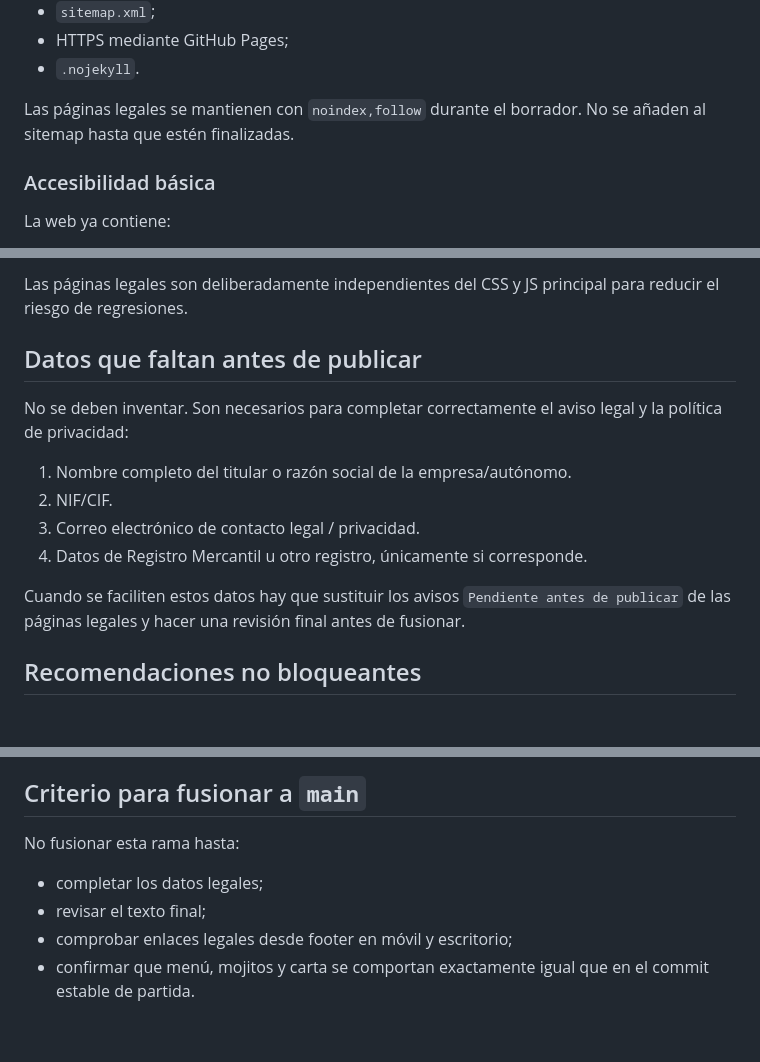
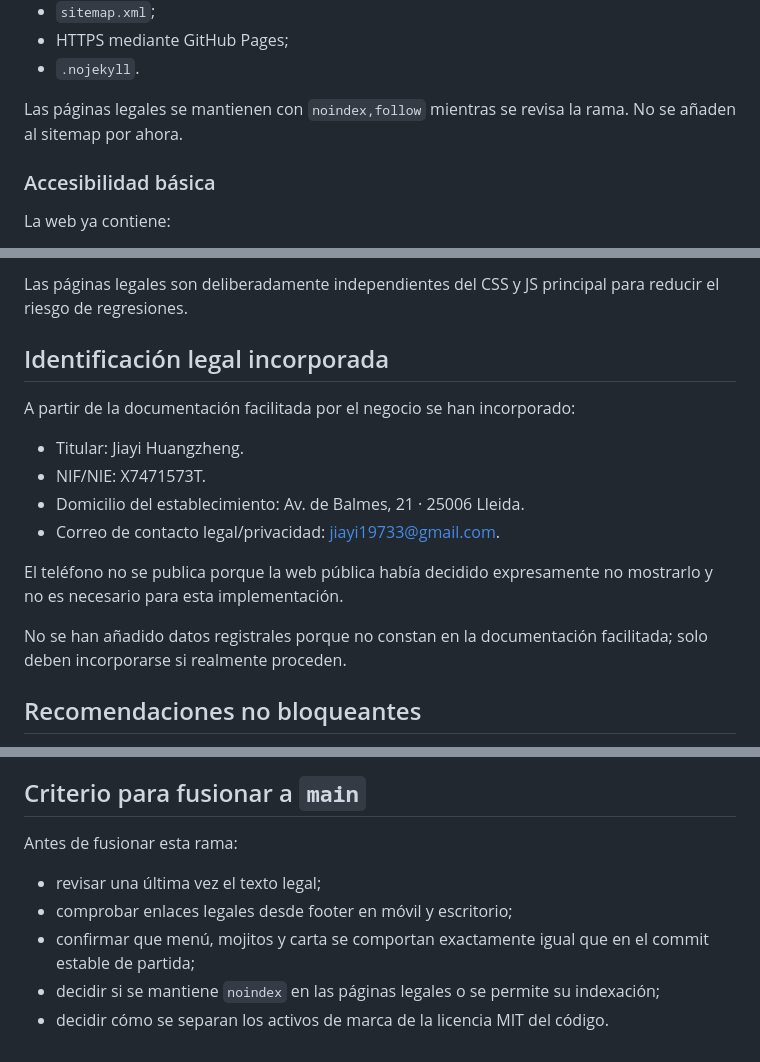
Before and after one commit to ReneG-AI/lavendish-bar-new, a Markdown page: AUDIT-v1.2.md, 3 parts joined by grey strips. Drawn GitHub-style; blank space fills up the shorter version.

Commit message:
docs: record completed legal identification and remaining review

```diff
--- a/AUDIT-v1.2.md
+++ b/AUDIT-v1.2.md
@@ -58,7 +58,7 @@ La producción ya incluye:
 - HTTPS mediante GitHub Pages;
 - `.nojekyll`.
 
-Las páginas legales se mantienen con `noindex,follow` durante el borrador. No se añaden al sitemap hasta que estén finalizadas.
+Las páginas legales se mantienen con `noindex,follow` mientras se revisa la rama. No se añaden al sitemap por ahora.
 
 ### Accesibilidad básica
 
@@ -81,16 +81,18 @@ La web ya contiene:
 
 Las páginas legales son deliberadamente independientes del CSS y JS principal para reducir el riesgo de regresiones.
 
-## Datos que faltan antes de publicar
+## Identificación legal incorporada
 
-No se deben inventar. Son necesarios para completar correctamente el aviso legal y la política de privacidad:
+A partir de la documentación facilitada por el negocio se han incorporado:
 
-1. Nombre completo del titular o razón social de la empresa/autónomo.
-2. NIF/CIF.
-3. Correo electrónico de contacto legal / privacidad.
-4. Datos de Registro Mercantil u otro registro, únicamente si corresponde.
+- Titular: Jiayi Huangzheng.
+- NIF/NIE: X7471573T.
+- Domicilio del establecimiento: Av. de Balmes, 21 · 25006 Lleida.
+- Correo de contacto legal/privacidad: jiayi19733@gmail.com.
 
-Cuando se faciliten estos datos hay que sustituir los avisos `Pendiente antes de publicar` de las páginas legales y hacer una revisión final antes de fusionar.
+El teléfono no se publica porque la web pública había decidido expresamente no mostrarlo y no es necesario para esta implementación.
+
+No se han añadido datos registrales porque no constan en la documentación facilitada; solo deben incorporarse si realmente proceden.
 
 ## Recomendaciones no bloqueantes
 
@@ -101,9 +103,10 @@ Cuando se faciliten estos datos hay que sustituir los avisos `Pendiente antes de
 
 ## Criterio para fusionar a `main`
 
-No fusionar esta rama hasta:
+Antes de fusionar esta rama:
 
-- completar los datos legales;
-- revisar el texto final;
+- revisar una última vez el texto legal;
 - comprobar enlaces legales desde footer en móvil y escritorio;
-- confirmar que menú, mojitos y carta se comportan exactamente igual que en el commit estable de partida.
+- confirmar que menú, mojitos y carta se comportan exactamente igual que en el commit estable de partida;
+- decidir si se mantiene `noindex` en las páginas legales o se permite su indexación;
+- decidir cómo se separan los activos de marca de la licencia MIT del código.
```
